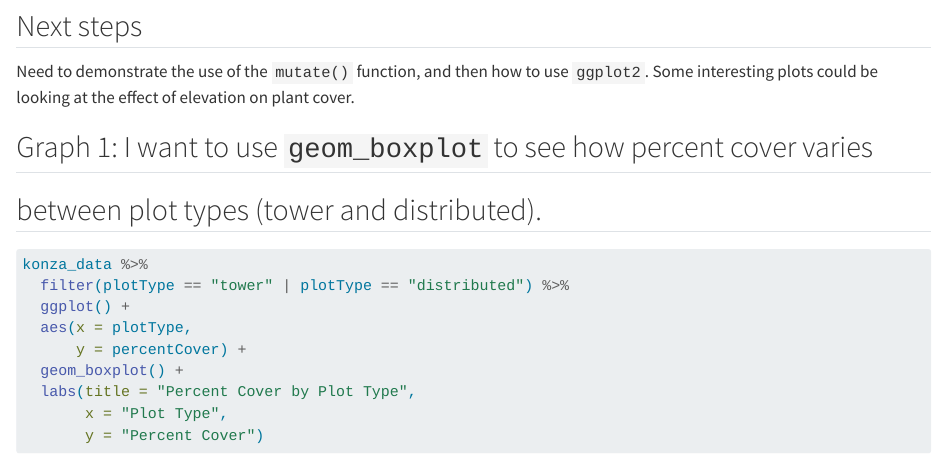
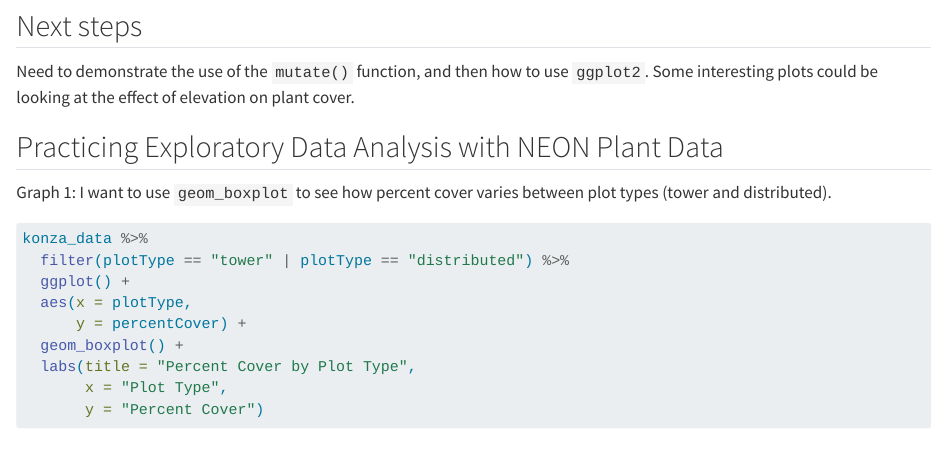
Before and after one commit to lukehackler/2026-spring-ku-evrn-eds-learning-git, a Quarto document (Konza_analysis.qmd): the page in a window 1100 px wide, from 3990 px down. Rendered offline with R 4.5, knitr and Pandoc in place of Quarto, with nearby package versions; long lines of code are wrapped.

Commit message:
TOUCHED UP PROSE AGAIN

````diff
--- a/Konza_analysis.qmd
+++ b/Konza_analysis.qmd
@@ -100,9 +100,10 @@ konza_data %>%
 
 Need to demonstrate the use of the `mutate()` function, and then how to use `ggplot2`. Some interesting plots could be looking at the effect of elevation on plant cover.
 
+## Practicing Exploratory Data Analysis with NEON Plant Data
 
-## Graph 1: I want to use `geom_boxplot` to see how percent cover varies
-## between plot types (tower and distributed).
+Graph 1: I want to use `geom_boxplot` to see how percent cover varies
+between plot types (tower and distributed).
 
 ```{r}
 #| label: plot-type-and-percent-cover
````
